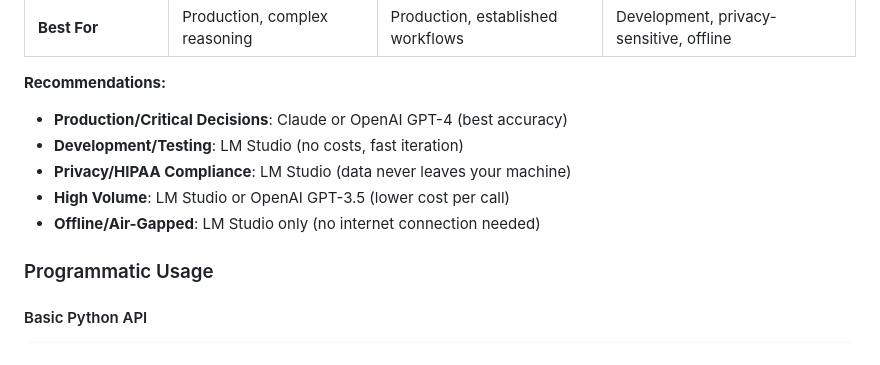
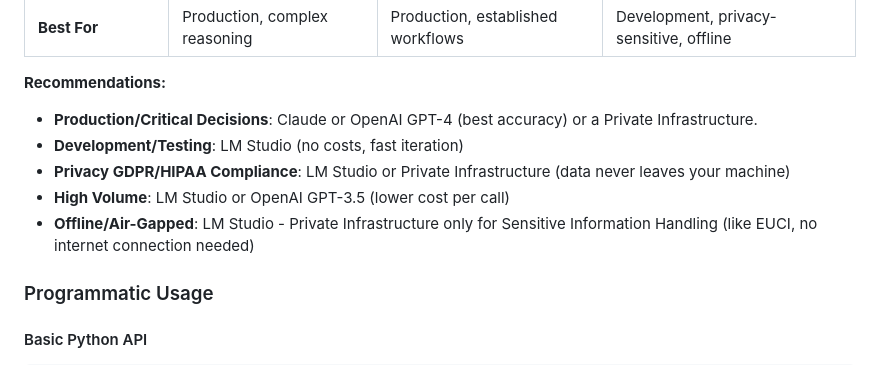
Before and after one commit to kerbgr/crisis_mas_poc, a Markdown page: README.md, the part around the change. Rendered like a GitHub page.

```diff
--- a/README.md
+++ b/README.md
@@ -327,11 +327,11 @@ The system supports three LLM providers, each with different trade-offs:
 | **Best For** | Production, complex reasoning | Production, established workflows | Development, privacy-sensitive, offline |
 
 **Recommendations:**
-- **Production/Critical Decisions**: Claude or OpenAI GPT-4 (best accuracy)
+- **Production/Critical Decisions**: Claude or OpenAI GPT-4 (best accuracy) or a Private Infrastructure.
 - **Development/Testing**: LM Studio (no costs, fast iteration)
-- **Privacy/HIPAA Compliance**: LM Studio (data never leaves your machine)
+- **Privacy GDPR/HIPAA Compliance**: LM Studio or Private Infrastructure (data never leaves your machine)
 - **High Volume**: LM Studio or OpenAI GPT-3.5 (lower cost per call)
-- **Offline/Air-Gapped**: LM Studio only (no internet connection needed)
+- **Offline/Air-Gapped**: LM Studio - Private Infrastructure only for Sensitive Information Handling (like EUCI, no internet connection needed)
 
 ### Programmatic Usage
 
```
